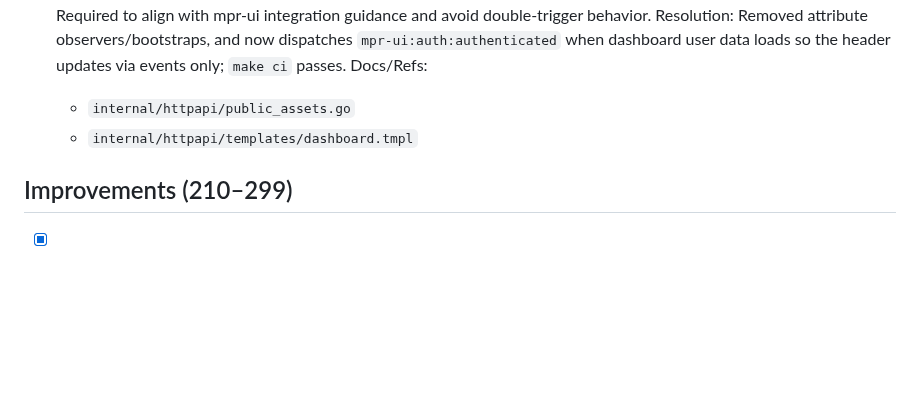
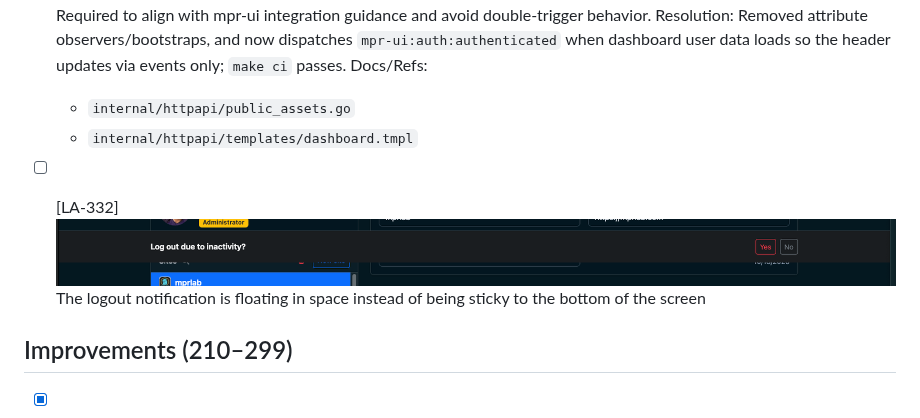
Before and after one commit to tyemirov/loopaware, a Markdown page: issues.md/ISSUES.md, the part around the change. Rendered like a GitHub page; pictures changed too: issues.md/image-1.png (added); blank space fills up the shorter version.

Commit message:
Future development

```diff
--- a/issues.md/ISSUES.md
+++ b/issues.md/ISSUES.md
@@ -180,6 +180,8 @@ Each issue is formatted as `- [ ] [LA-<number>]`. When resolved it becomes `- [x
   - `internal/httpapi/public_assets.go`
   - `internal/httpapi/templates/dashboard.tmpl`
 
+- [ ] [LA-332] ![alt text](image-1.png) The logout notification is floating in space instead of being sticky to the bottom of the screen
+
 ## Improvements (210–299)
 
 - [x] [LA-213] Dashboard section tabs should span full width and split into 3 equal parts.
```
